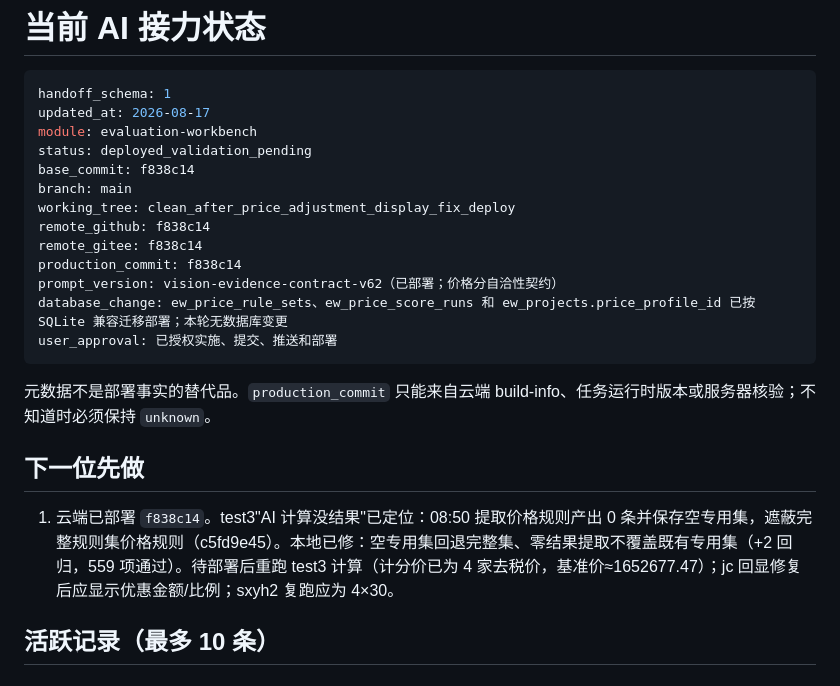
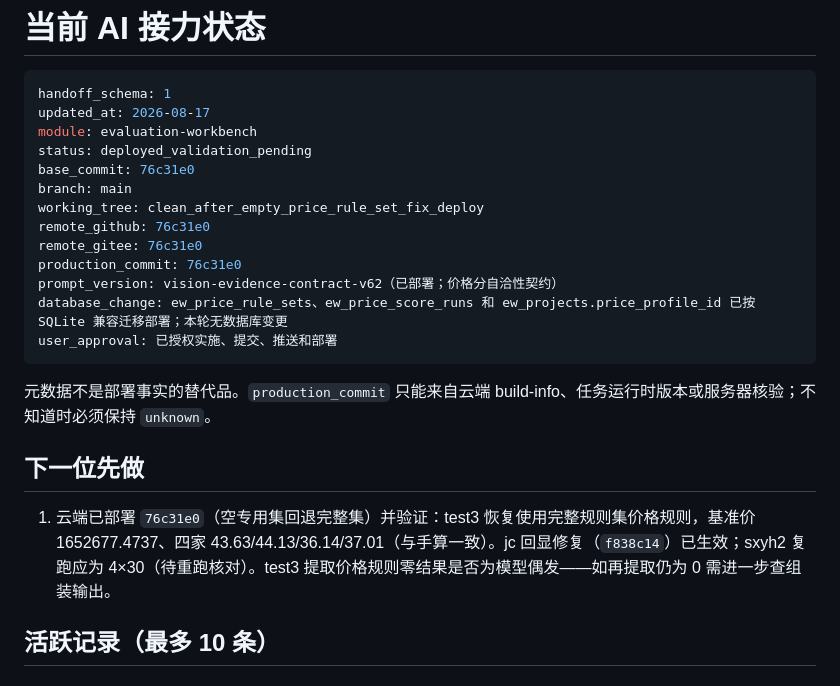
Before and after one commit to abner20953/bidding-data, a Markdown page: docs/ai协作/AI_HANDOFF.md, the part around the change. GitHub-like rendering.

Commit message:
docs: 记录云端部署 76c31e0（空专用集回退完整集）；test3 已恢复并验证正确
- 云端 build-info：code=image 76c31e0、version_consistent=true
- test3：恢复完整规则集价格规则，基准价 1652677.4737、四家 43.63/44.13/36.14/37.01（与手算一致）
- 待办：sxyh2 复跑（4×30）；test3 提取零结果若再现需进一步查组装输出

```diff
--- a/docs/ai协作/AI_HANDOFF.md
+++ b/docs/ai协作/AI_HANDOFF.md
@@ -5,12 +5,12 @@ handoff_schema: 1
 updated_at: 2026-08-17
 module: evaluation-workbench
 status: deployed_validation_pending
-base_commit: f838c14
+base_commit: 76c31e0
 branch: main
-working_tree: clean_after_price_adjustment_display_fix_deploy
-remote_github: f838c14
-remote_gitee: f838c14
-production_commit: f838c14
+working_tree: clean_after_empty_price_rule_set_fix_deploy
+remote_github: 76c31e0
+remote_gitee: 76c31e0
+production_commit: 76c31e0
 prompt_version: vision-evidence-contract-v62（已部署；价格分自洽性契约）
 database_change: ew_price_rule_sets、ew_price_score_runs 和 ew_projects.price_profile_id 已按 SQLite 兼容迁移部署；本轮无数据库变更
 user_approval: 已授权实施、提交、推送和部署
@@ -20,7 +20,7 @@ user_approval: 已授权实施、提交、推送和部署
 
 ## 下一位先做
 
-1. 云端已部署 `f838c14`。test3"AI 计算没结果"已定位：08:50 提取价格规则产出 0 条并保存空专用集，遮蔽完整规则集价格规则（c5fd9e45）。本地已修：空专用集回退完整集、零结果提取不覆盖既有专用集（+2 回归，559 项通过）。待部署后重跑 test3 计算（计分价已为 4 家去税价，基准价≈1652677.47）；jc 回显修复后应显示优惠金额/比例；sxyh2 复跑应为 4×30。
+1. 云端已部署 `76c31e0`（空专用集回退完整集）并验证：test3 恢复使用完整规则集价格规则，基准价 1652677.4737、四家 43.63/44.13/36.14/37.01（与手算一致）。jc 回显修复（`f838c14`）已生效；sxyh2 复跑应为 4×30（待重跑核对）。test3 提取价格规则零结果是否为模型偶发——如再提取仍为 0 需进一步查组装输出。
 
 ## 活跃记录（最多 10 条）
 
```
